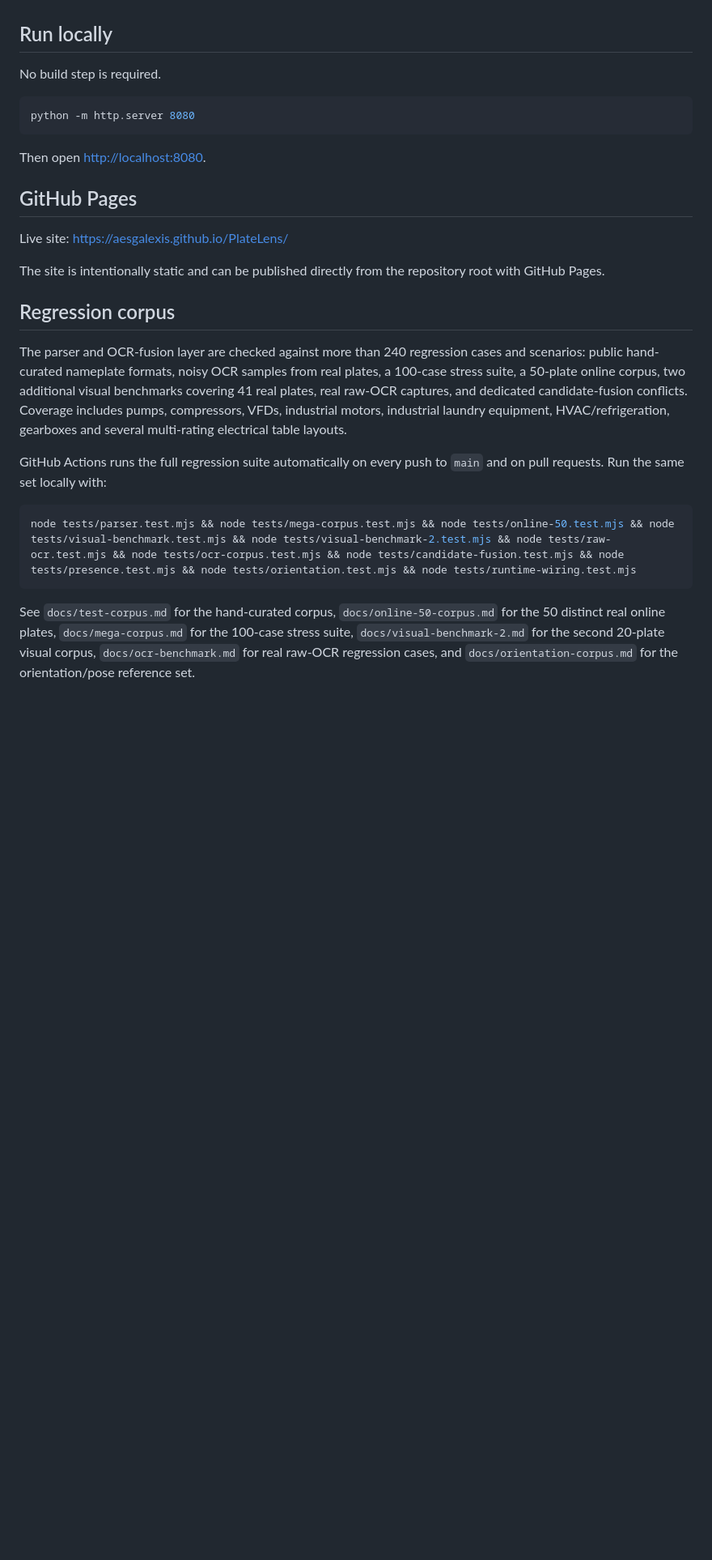
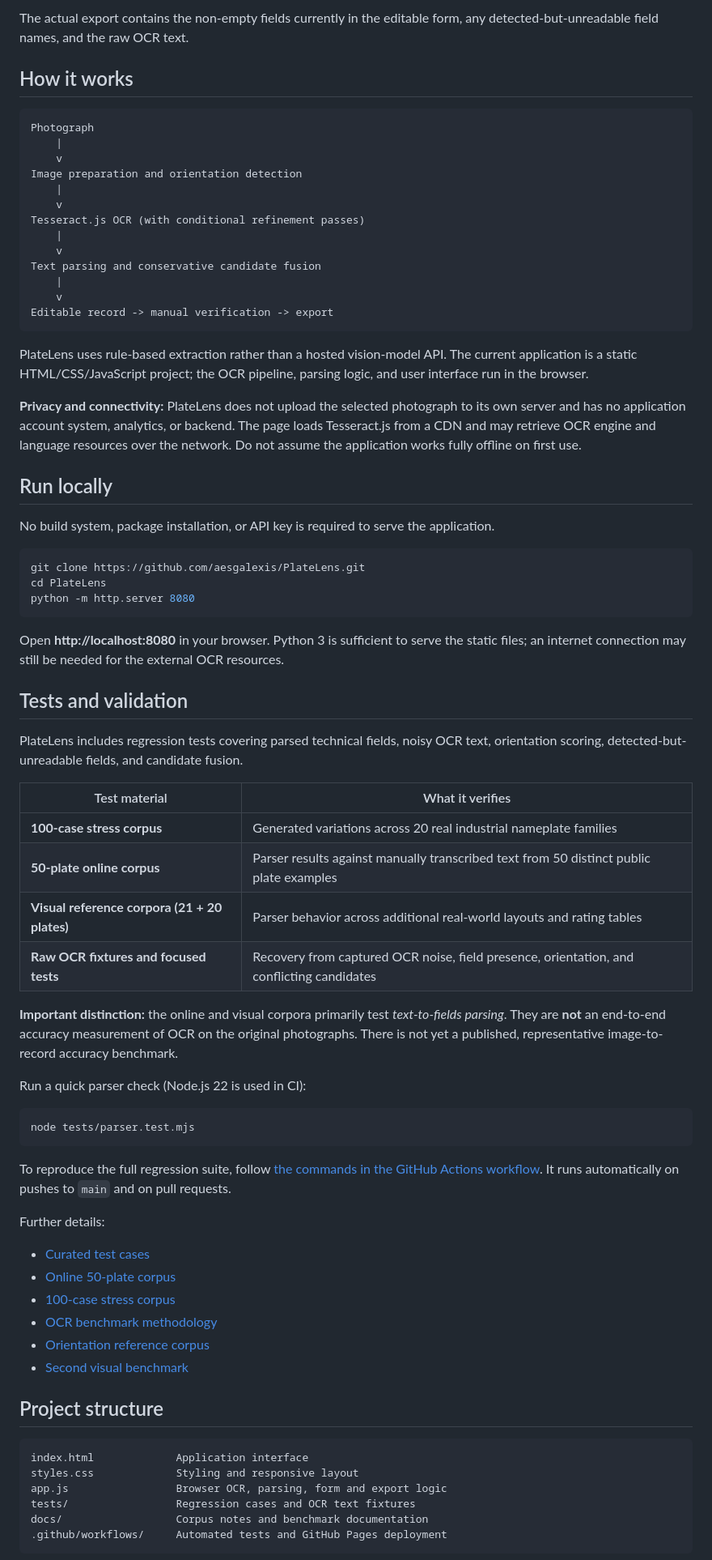
Before and after one commit to aesgalexis/PlateLens, a Markdown page: README.md, the part around one of its changes. Shown at 81% size. GitHub-like rendering; blank space fills up the shorter version.

Commit message:
docs: rewrite public README with usage, validation, privacy and contribution guide

````diff
--- a/README.md
+++ b/README.md
@@ -24,28 +71,76 @@ The parser is deliberately conservative. PlateLens should help transcribe a plat
+The actual export contains the non-empty fields currently in the editable form, any detected-but-unreadable field names, and the raw OCR text.
+
+## How it works
+
+```text
+Photograph
+    |
+    v
+Image preparation and orientation detection
+    |
+    v
+Tesseract.js OCR (with conditional refinement passes)
+    |
+    v
+Text parsing and conservative candidate fusion
+    |
+    v
+Editable record -> manual verification -> export
+```
+
+PlateLens uses rule-based extraction rather than a hosted vision-model API. The current application is a static HTML/CSS/JavaScript project; the OCR pipeline, parsing logic, and user interface run in the browser.
+
+**Privacy and connectivity:** PlateLens does not upload the selected photograph to its own server and has no application account system, analytics, or backend. The page loads Tesseract.js from a CDN and may retrieve OCR engine and language resources over the network. Do not assume the application works fully offline on first use.
 
 ## Run locally
 
-No build step is required.
+No build system, package installation, or API key is required to serve the application.
 
 ```bash
+git clone https://github.com/aesgalexis/PlateLens.git
+cd PlateLens
 python -m http.server 8080
 ```
 
-Then open <http://localhost:8080>.
+Open **http://localhost:8080** in your browser. Python 3 is sufficient to serve the static files; an internet connection may still be needed for the external OCR resources.
 
-## GitHub Pages
+## Tests and validation
 
-Live site: <https://aesgalexis.github.io/PlateLens/>
+PlateLens includes regression tests covering parsed technical fields, noisy OCR text, orientation scoring, detected-but-unreadable fields, and candidate fusion.
 
-The site is intentionally static and can be published directly from the repository root with GitHub Pages.
+| Test material | What it verifies |
+| --- | --- |
+| **100-case stress corpus** | Generated variations across 20 real industrial nameplate families |
+| **50-plate online corpus** | Parser results against manually transcribed text from 50 distinct public plate examples |
+| **Visual reference corpora (21 + 20 plates)** | Parser behavior across additional real-world layouts and rating tables |
+| **Raw OCR fixtures and focused tests** | Recovery from captured OCR noise, field presence, orientation, and conflicting candidates |
 
-## Regression corpus
+**Important distinction:** the online and visual corpora primarily test *text-to-fields parsing*. They are **not** an end-to-end accuracy measurement of OCR on the original photographs. There is not yet a published, representative image-to-record accuracy benchmark.
 
-The parser and OCR-fusion layer are checked against more than 240 regression cases and scenarios: public hand-curated nameplate formats, noisy OCR samples from real plates, a 100-case stress suite, a 50-plate online corpus, two additional visual benchmarks covering 41 real plates, real raw-OCR captures, and dedicated candidate-fusion conflicts. Coverage includes pumps, compressors, VFDs, industrial motors, industrial laundry equipment, HVAC/refrigeration, gearboxes and several multi-rating electrical table layouts.
-
-GitHub Actions runs the full regression suite automatically on every push to `main` and on pull requests. Run the same set locally with:
+Run a quick parser check (Node.js 22 is used in CI):
 
 ```bash
-node tests/parser.test.mjs && node tests/mega-corpus.test.mjs && node tests/online-50.test.mjs && node tests/visual-benchmark.test.mjs && node tests/visual-benchmark-2.test.mjs && node tests/raw-ocr.test.mjs && node tests/ocr-corpus.test.mjs && node tests/candidate-fusion.test.mjs && node tests/presence.test.mjs && node tests/orientation.test.mjs && node tests/runtime-wiring.test.mjs
+node tests/parser.test.mjs
 ```
 
-See `docs/test-corpus.md` for the hand-curated corpus, `docs/online-50-corpus.md` for the 50 distinct real online plates, `docs/mega-corpus.md` for the 100-case stress suite, `docs/visual-benchmark-2.md` for the second 20-plate visual corpus, `docs/ocr-benchmark.md` for real raw-OCR regression cases, and `docs/orientation-corpus.md` for the orientation/pose reference set.
+To reproduce the full regression suite, follow [the commands in the GitHub Actions workflow](.github/workflows/regression.yml). It runs automatically on pushes to `main` and on pull requests.
+
+Further details:
+- [Curated test cases](docs/test-corpus.md)
+- [Online 50-plate corpus](docs/online-50-corpus.md)
+- [100-case stress corpus](docs/mega-corpus.md)
+- [OCR benchmark methodology](docs/ocr-benchmark.md)
+- [Orientation reference corpus](docs/orientation-corpus.md)
+- [Second visual benchmark](docs/visual-benchmark-2.md)
+
+## Project structure
+
+```text
+index.html             Application interface
+styles.css             Styling and responsive layout
+app.js                 Browser OCR, parsing, form and export logic
+tests/                 Regression cases and OCR text fixtures
+docs/                  Corpus notes and benchmark documentation
+.github/workflows/     Automated tests and GitHub Pages deployment
+```
+
````
Also changed, not shown: other parts of README.md (+91 -24 lines).
